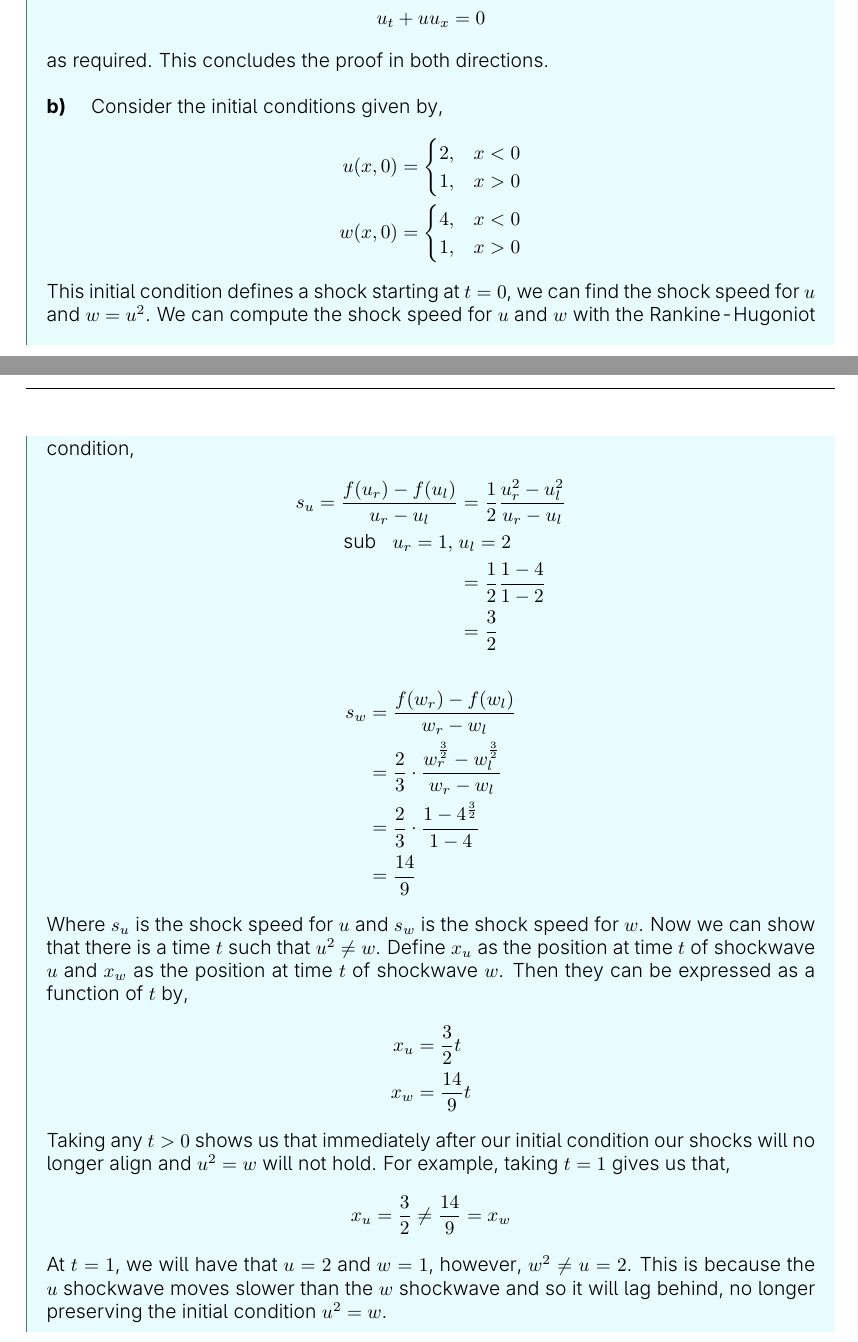
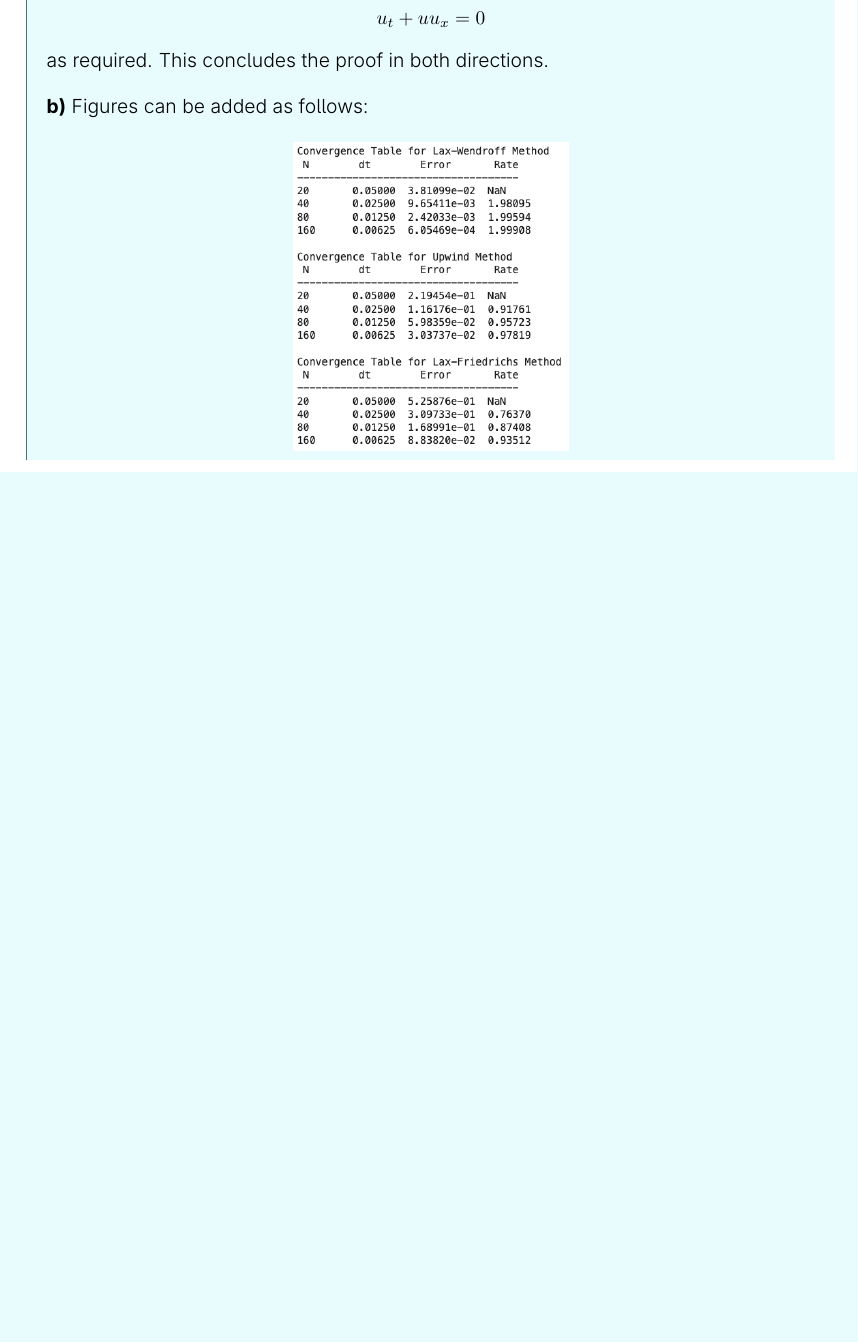
Before and after one commit to OmarHayat-DEV/latex-assignment-template, a LaTeX document (master.tex, which reads solutions/Q_1.tex): two parts of pages 2 and 3 of 3 before the commit and part of page 2 of 2 after it, the two joined at a grey line, cut so that both start at the same text, the shorter picture padded with empty space. Compiled offline with pdfLaTeX.

Commit message:
updated repo;

```diff
--- a/solutions/Q_1.tex
+++ b/solutions/Q_1.tex
@@ -25,32 +25,9 @@ u_t + uu_x = 0
 as required. This concludes the proof in both directions.
 \hfill\break
 \hfill\break
-\textbf{b)} \quad Consider the initial conditions given by,
-\begin{align*}
-    u(x,0) = \begin{cases} 2, & x < 0 \\ 1, & x > 0\end{cases} \\
-    w(x,0) = \begin{cases} 4, & x < 0 \\ 1, & x > 0\end{cases}
-\end{align*}
-This initial condition defines a shock starting at $t = 0$, we can find the shock speed for $u$ and $w = u^2$. We can compute the shock speed for $u$ and $w$ with the Rankine-Hugoniot condition,
-\begin{align*}
-    s_u = \frac{f(u_r) - f(u_l)}{u_r - u_l} &= \frac{1}{2}\frac{u_r^2 - u_l^2}{u_r - u_l} \\
-    \text{sub } \ \ u_r = 1, \  &u_l = 2 \\
-                                &= \frac{1}{2} \frac{1 - 4}{1 - 2} \\
-                                &= \frac{3}{2}
-\end{align*}
-\begin{align*}
-    s_w &= \frac{f(w_r) - f(w_l)}{w_r - w_l} \\
-        &= \frac{2}{3} \cdot \frac{w_r^{\frac{3}{2}} - w_l^{\frac{3}{2}}}{w_r - w_l} \\
-        &= \frac{2}{3} \cdot \frac{1 - 4^{\frac{3}{2}}}{1 - 4}\\
-        &= \frac{14}{9}
-\end{align*}
-Where $s_u$ is the shock speed for $u$ and $s_w$ is the shock speed for $w$. Now we can show that there is a time $t$ such that $u^2 \neq w$. Define $x_u$ as the position at time $t$ of shockwave $u$ and $x_w$ as the position at time $t$ of shockwave $w$. Then they can be expressed as a function of $t$ by,
-\begin{align*}
-x_u &= \frac{3}{2} t \\
-x_w &= \frac{14}{9} t
-\end{align*}
-Taking any $t > 0$ shows us that immediately after our initial condition our shocks will no longer align and $u^2 = w$ will not hold. For example, taking $t = 1$ gives us that,
-\begin{align*}
-x_u = \frac{3}{2} \neq \frac{14}{9} = x_w
-\end{align*}
-At $t = 1$, we will have that $u = 2$ and $w = 1$, however, $w^2 \neq u = 2$. This is because the $u$ shockwave moves slower than the $w$ shockwave and so it will lag behind, no longer preserving the initial condition $u^2 = w$.
+\textbf{b)}  Figures can be added as follows:
+\begin{figure}[H]
+    \centering
+    \includegraphics[scale=0.35]{./figures/q2-table.png}
+\end{figure}
 \end{solution}
```
